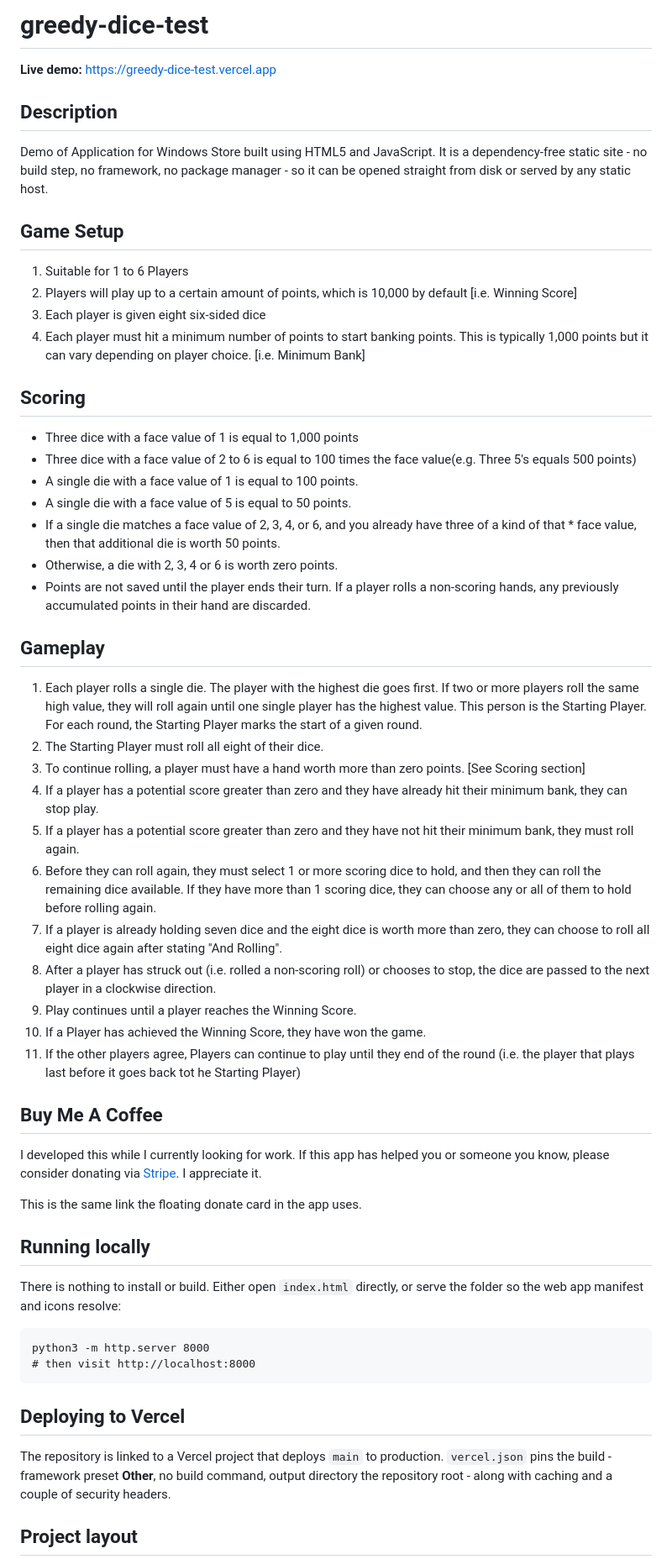
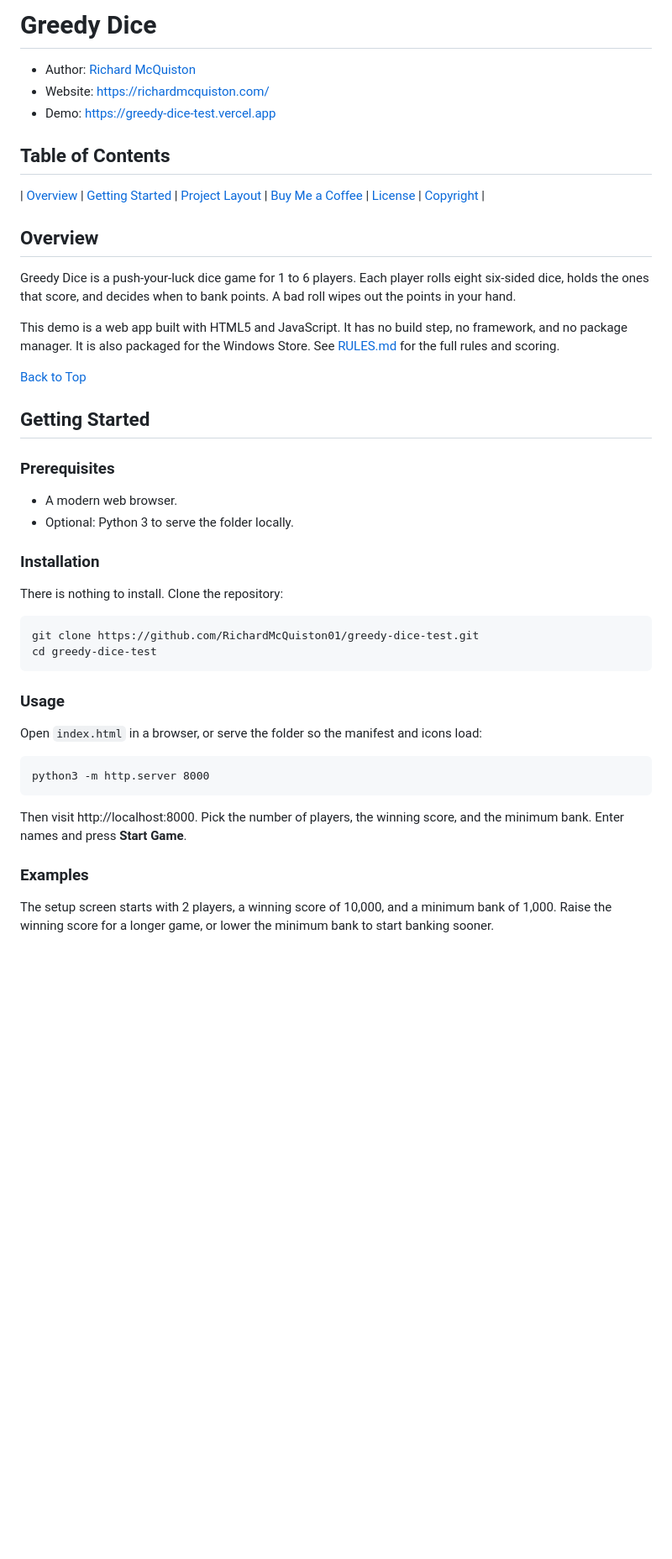
Before and after one commit to RichardMcQuiston01/greedy-dice-test, a Markdown page: README.md, the part around one of its changes. Shown at 84% size. Rendered like a GitHub page; blank space fills up the shorter version.

````diff
--- a/README.md
+++ b/README.md
@@ -1,66 +1,48 @@
-# greedy-dice-test
+# Greedy Dice
 
-**Live demo:** https://greedy-dice-test.vercel.app
+- Author: [Richard McQuiston](mailto:richard.mcquiston@gmail.com)
+- Website: https://richardmcquiston.com/
+- Demo: https://greedy-dice-test.vercel.app
 
-## Description
+## Table of Contents
 
-Demo of Application for Windows Store built using HTML5 and JavaScript. It is a
-dependency-free static site - no build step, no framework, no package manager -
-so it can be opened straight from disk or served by any static host.
+| [Overview](#overview) | [Getting Started](#getting-started) | [Project Layout](#project-layout) | [Buy Me a Coffee](#buy-me-a-coffee) | [License](#license) | [Copyright](#copyright) |
 
-## Game Setup
+## Overview
 
-1. Suitable for 1 to 6 Players
-2. Players will play up to a certain amount of points, which is 10,000 by default [i.e. Winning Score]
-3. Each player is given eight six-sided dice
-4. Each player must hit a minimum number of points to start banking points. This is typically 1,000 points but it can vary depending on player choice. [i.e. Minimum Bank]
+Greedy Dice is a push-your-luck dice game for 1 to 6 players. Each player rolls eight six-sided dice, holds the ones that score, and decides when to bank points. A bad roll wipes out the points in your hand.
 
-## Scoring
+This demo is a web app built with HTML5 and JavaScript. It has no build step, no framework, and no package manager. It is also packaged for the Windows Store. See [RULES.md](./RULES.md) for the full rules and scoring.
 
-- Three dice with a face value of 1 is equal to 1,000 points
-- Three dice with a face value of 2 to 6 is equal to 100 times the face value(e.g. Three 5's equals 500 points)
-- A single die with a face value of 1 is equal to 100 points.
-- A single die with a face value of 5 is equal to 50 points.
-- If a single die matches a face value of 2, 3, 4, or 6, and you already have three of a kind of that \* face value, then that additional die is worth 50 points.
-- Otherwise, a die with 2, 3, 4 or 6 is worth zero points.
-- Points are not saved until the player ends their turn. If a player rolls a non-scoring hands, any previously accumulated points in their hand are discarded.
+[Back to Top](#table-of-contents)
 
-## Gameplay
+## Getting Started
 
-1. Each player rolls a single die. The player with the highest die goes first. If two or more players roll the same high value, they will roll again until one single player has the highest value. This person is the Starting Player. For each round, the Starting Player marks the start of a given round.
-2. The Starting Player must roll all eight of their dice.
-3. To continue rolling, a player must have a hand worth more than zero points. [See Scoring section]
-4. If a player has a potential score greater than zero and they have already hit their minimum bank, they can stop play.
-5. If a player has a potential score greater than zero and they have not hit their minimum bank, they must roll again.
-6. Before they can roll again, they must select 1 or more scoring dice to hold, and then they can roll the remaining dice available. If they have more than 1 scoring dice, they can choose any or all of them to hold before rolling again.
-7. If a player is already holding seven dice and the eight dice is worth more than zero, they can choose to roll all eight dice again after stating "And Rolling".
-8. After a player has struck out (i.e. rolled a non-scoring roll) or chooses to stop, the dice are passed to the next player in a clockwise direction.
-9. Play continues until a player reaches the Winning Score.
-10. If a Player has achieved the Winning Score, they have won the game.
-11. If the other players agree, Players can continue to play until they end of the round (i.e. the player that plays last before it goes back tot he Starting Player)
+### Prerequisites
 
-## Buy Me A Coffee
+- A modern web browser.
+- Optional: Python 3 to serve the folder locally.
 
-I developed this while I currently looking for work. If this app has helped you or someone you know, please consider donating via [Stripe](https://donate.stripe.com/00w5kD3Gj1Xo9v7gVOcs800). I appreciate it.
+### Installation
 
-This is the same link the floating donate card in the app uses.
+There is nothing to install. Clone the repository:
 
-## Running locally
+```
+git clone https://github.com/RichardMcQuiston01/greedy-dice-test.git
+cd greedy-dice-test
+```
 
-There is nothing to install or build. Either open `index.html` directly, or
-serve the folder so the web app manifest and icons resolve:
+### Usage
+
+Open `index.html` in a browser, or serve the folder so the manifest and icons load:
 
 ```
 python3 -m http.server 8000
-# then visit http://localhost:8000
 ```
 
-## Deploying to Vercel
+Then visit http://localhost:8000. Pick the number of players, the winning score, and the minimum bank. Enter names and press **Start Game**.
 
-The repository is linked to a Vercel project that deploys `main` to production.
-`vercel.json` pins the build - framework preset **Other**, no build command,
-output directory the repository root - along with caching and a couple of
-security headers.
+### Examples
 
-## Project layout
+The setup screen starts with 2 players, a winning score of 10,000, and a minimum bank of 1,000. Raise the winning score for a longer game, or lower the minimum bank to start banking sooner.
 
````
Also changed, not shown: other parts of README.md (+44 -22 lines), RULES.md (added, +45 -0 lines), donate.png (added), 2 other files.
